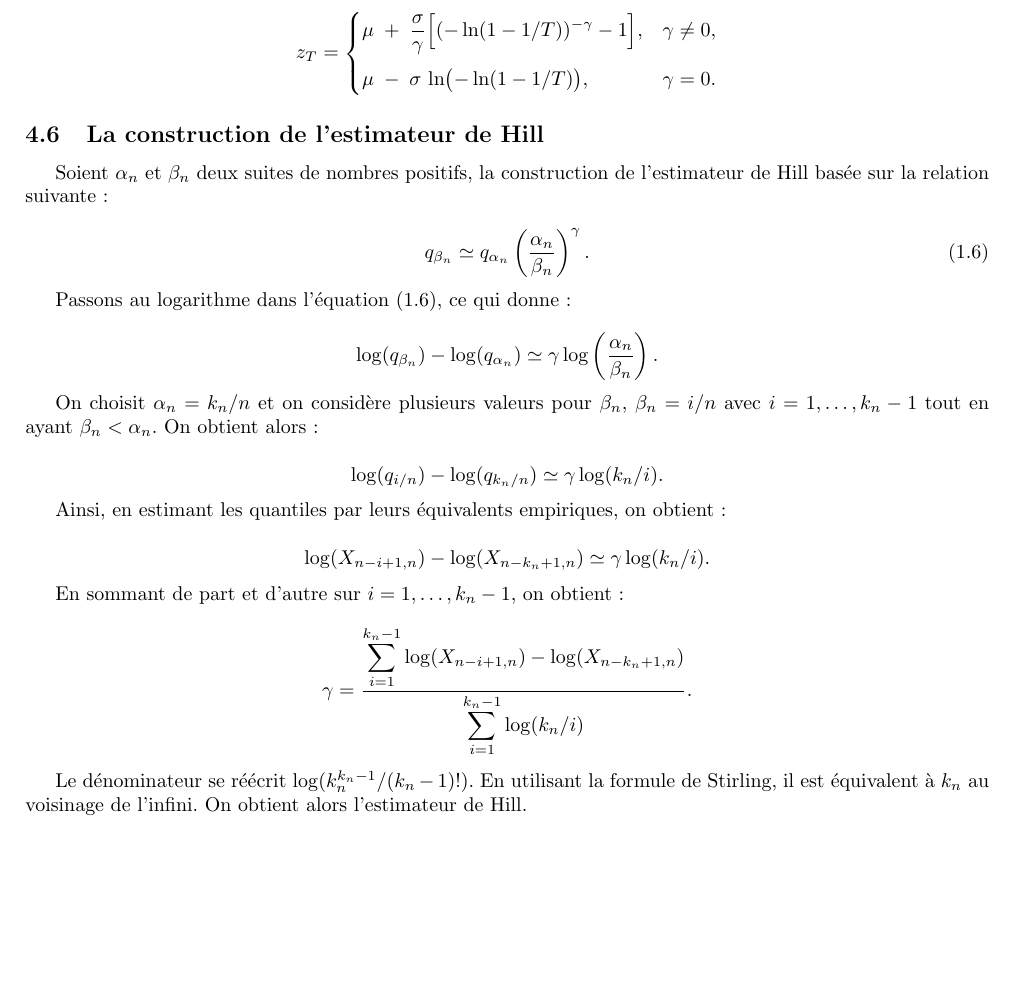
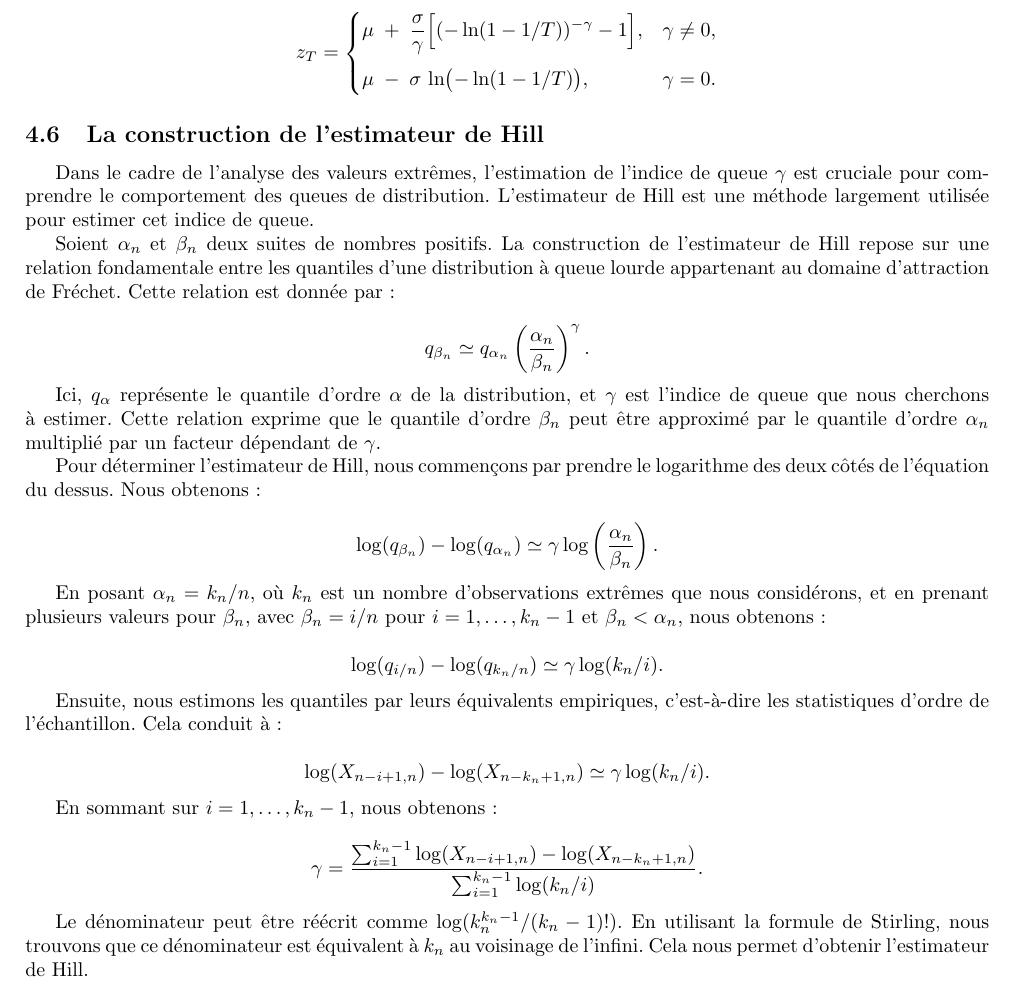
Before and after one commit to DamienMariac/HAX817X-Projet, a LaTeX document (text.tex): part of page 16 of 27, cut so that both start at the same text, the shorter picture padded with empty space. Compiled offline with pdfLaTeX.

Commit message:
modif construction de hill

```diff
--- a/text.tex
+++ b/text.tex
@@ -729,39 +729,41 @@ z_T =
 \end{cases}
 \]
 \subsection{La construction de l’estimateur de Hill}
+Dans le cadre de l'analyse des valeurs extrêmes, l'estimation de l'indice de queue \(\gamma\) est cruciale pour comprendre le comportement des queues de distribution. L'estimateur de Hill est une méthode largement utilisée pour estimer cet indice de queue.
 
-Soient $\alpha_n$ et $\beta_n$ deux suites de nombres positifs, la construction de l’estimateur de Hill basée sur la relation suivante :
+Soient \(\alpha_n\) et \(\beta_n\) deux suites de nombres positifs. La construction de l'estimateur de Hill repose sur une relation fondamentale entre les quantiles d’une distribution à queue lourde appartenant au domaine d’attraction de Fréchet. Cette relation est donnée par :
 
-\begin{equation}
+\[
     q_{\beta_n} \simeq q_{\alpha_n} \left( \frac{\alpha_n}{\beta_n} \right)^{\gamma}.
-    \tag{1.6}
-\end{equation}
+\]
 
-Passons au logarithme dans l’équation (1.6), ce qui donne :
+Ici, \(q_{\alpha}\) représente le quantile d'ordre \(\alpha\) de la distribution, et \(\gamma\) est l'indice de queue que nous cherchons à estimer. Cette relation exprime que le quantile d'ordre \(\beta_n\) peut être approximé par le quantile d'ordre \(\alpha_n\) multiplié par un facteur dépendant de \(\gamma\).
+
+Pour déterminer l'estimateur de Hill, nous commençons par prendre le logarithme des deux côtés de l'équation du dessus. Nous obtenons :
 
 \[
 \log(q_{\beta_n}) - \log(q_{\alpha_n}) \simeq \gamma \log\left( \frac{\alpha_n}{\beta_n} \right).
 \]
 
-On choisit $\alpha_n = k_n/n$ et on considère plusieurs valeurs pour $\beta_n$, $\beta_n = i/n$ avec $i = 1, \ldots, k_n - 1$ tout en ayant $\beta_n < \alpha_n$. On obtient alors :
+En posant $\alpha_n = k_n/n$, où \(k_n\) est un nombre d'observations extrêmes que nous considérons, et en prenant plusieurs valeurs pour \(\beta_n\), avec \(\beta_n = i/n\) pour \(i = 1, \ldots, k_n - 1\) et \(\beta_n < \alpha_n\), nous obtenons :
 
 \[
 \log(q_{i/n}) - \log(q_{k_n/n}) \simeq \gamma \log(k_n/i).
 \]
 
-Ainsi, en estimant les quantiles par leurs équivalents empiriques, on obtient :
+Ensuite, nous estimons les quantiles par leurs équivalents empiriques, c'est-à-dire les statistiques d'ordre de l'échantillon. Cela conduit à :
 
 \[
 \log(X_{n - i + 1, n}) - \log(X_{n - k_n + 1, n}) \simeq \gamma \log(k_n / i).
 \]
 
-En sommant de part et d’autre sur $i = 1, \ldots, k_n - 1$, on obtient :
+En sommant sur \(i = 1, \ldots, k_n - 1\), nous obtenons :
 
 \[
-\gamma = \frac{\displaystyle \sum_{i=1}^{k_n - 1} \log(X_{n - i + 1, n}) - \log(X_{n - k_n + 1, n})}{\displaystyle \sum_{i=1}^{k_n - 1} \log(k_n / i)}.
+\gamma = \frac{\sum_{i=1}^{k_n - 1} \log(X_{n - i + 1, n}) - \log(X_{n - k_n + 1, n})}{\sum_{i=1}^{k_n - 1} \log(k_n / i)}.
 \]
 
-Le dénominateur se réécrit $\log(k_n^{k_n - 1}/(k_n - 1)!)$. En utilisant la formule de Stirling, il est équivalent à $k_n$ au voisinage de l’infini. On obtient alors l’estimateur de Hill.
+Le dénominateur peut être réécrit comme \(\log(k_n^{k_n - 1}/(k_n - 1)!)\). En utilisant la formule de Stirling, nous trouvons que ce dénominateur est équivalent à \(k_n\) au voisinage de l'infini. Cela nous permet d'obtenir l'estimateur de Hill. \newpage
 
 Soit $(k_n)_{n \geq 1}$ une suite d'entiers avec $1 \leq k_n \leq n$, l’estimateur de Hill est défini par :
 
```
Also changed, not shown: text.pdf, 4 other files.
